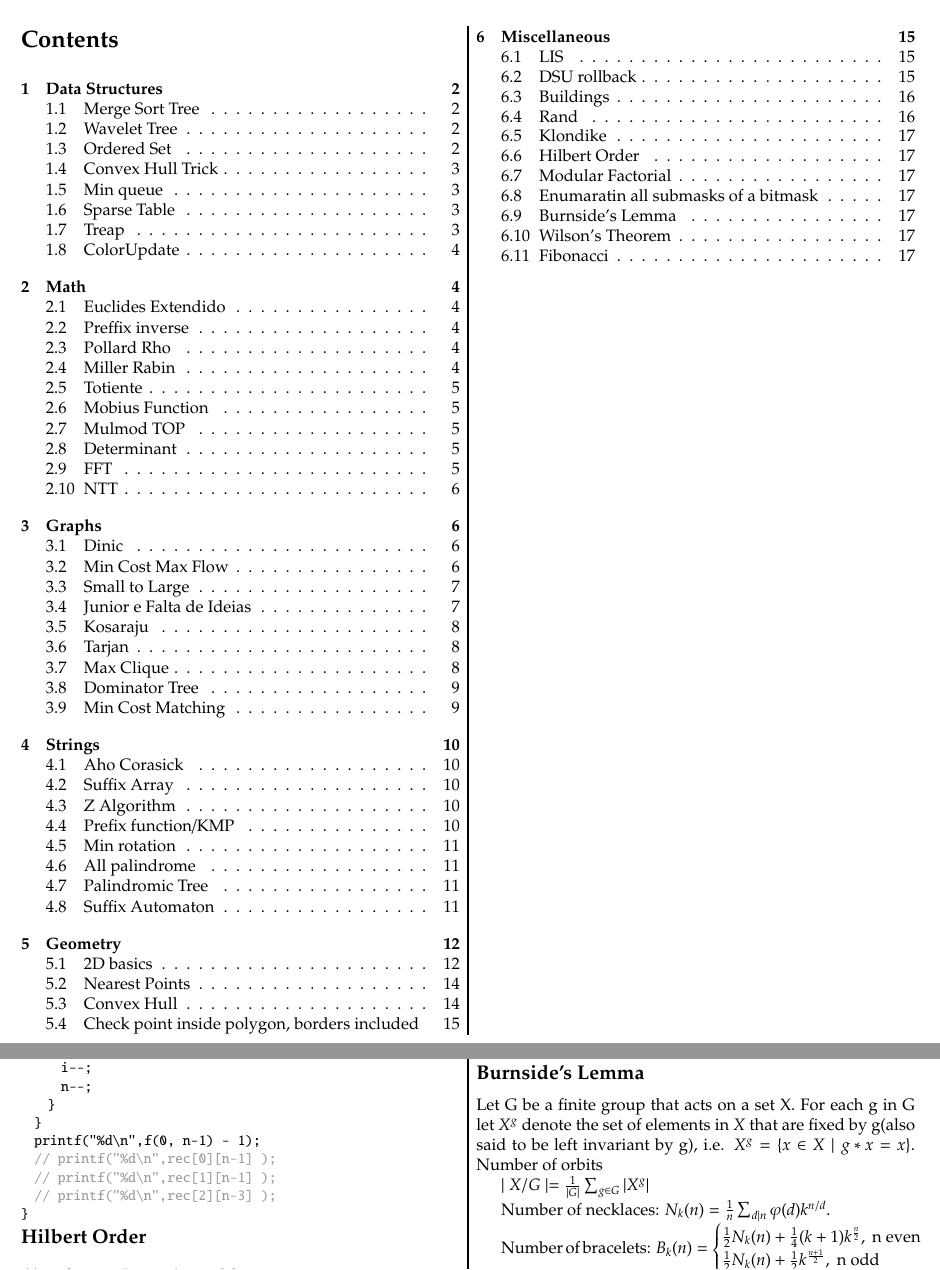
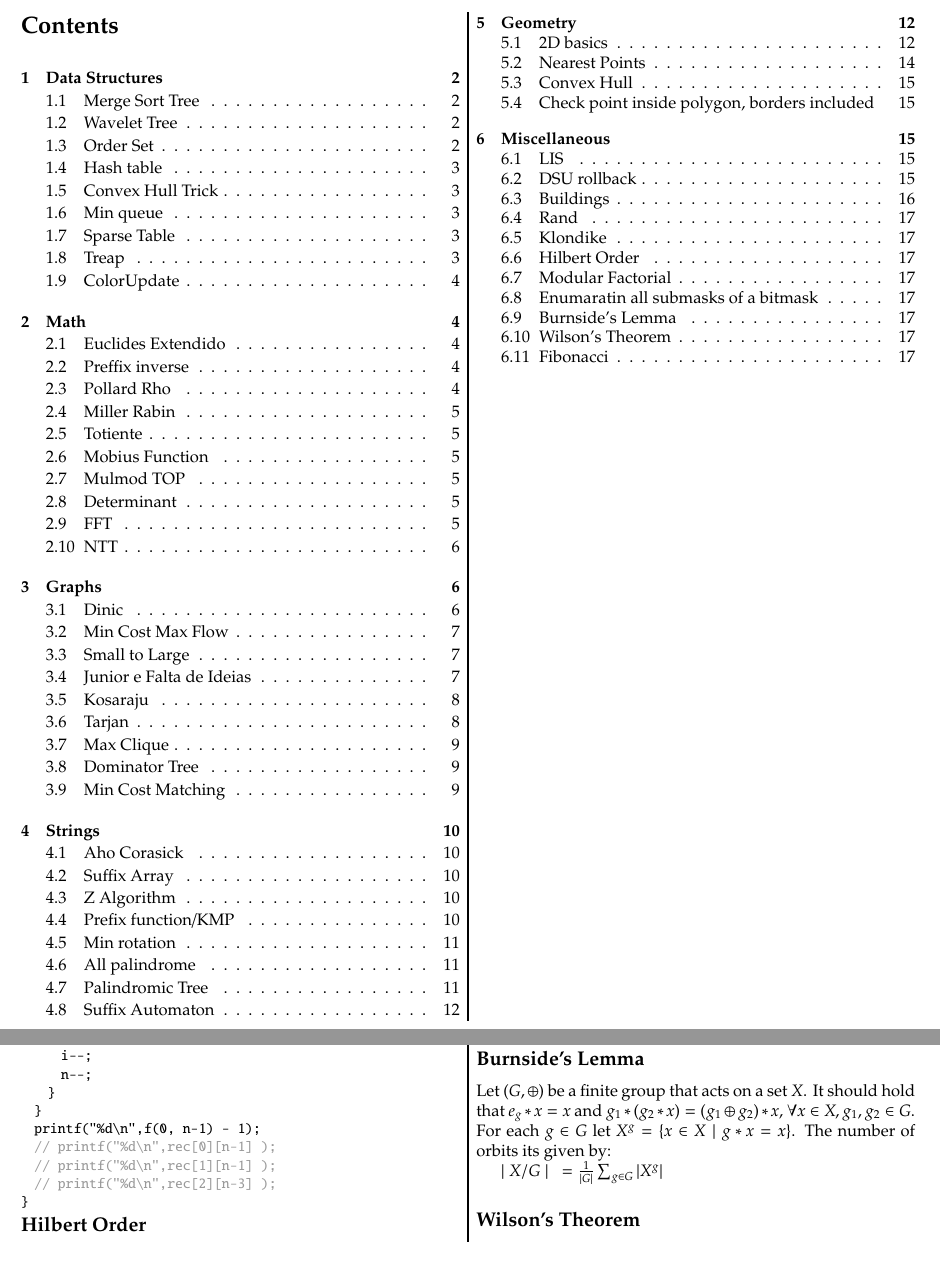
Before and after one commit to joseleite19/icpc-notebook, a LaTeX document (notebook.tex): two parts of pages 1 and 17 of 18, joined at a grey line, cut so that both start at the same text. The pictures show the PDF file notebook.pdf that the author committed with the source.

Commit message:
updated burnsides lemma

```diff
--- a/notebook.tex
+++ b/notebook.tex
@@ -141,18 +141,9 @@
 \includes{Enumaratin all submasks of a bitmask}{code/misc/submasks.cpp}
 
 \subsection{Burnside's Lemma}
-Let G be a finite group that acts on a set X. For each g in G let $X^g$ denote the set of elements in $X$ that are fixed by g(also said to be left invariant by g), i.e. $X^g = \{x \in X \mid g*x = x \}$. Number of orbits
+Let $(G, \oplus)$ be a finite group that acts on a set $X$. It should hold that $e_g*x=x$ and $g_1 *(g_2 * x) = (g_1 \oplus g_2) * x$, $\forall x \in X, g_1, g_2 \in G$. For each $g \in G$ let $X^g = \{x \in X \mid g*x = x \}$. The number of orbits its given by:
 
-$\mid X / G \mid = \frac{1}{|G|} \sum_{g \in G}{|X^g|}$
-
-Number of necklaces: $N_k(n) = \frac{1}{n} \sum_{d|n}{\varphi(d)k^{n/d}}$.
-
-Number of bracelets: $B_k(n) =
-\begin{cases}
-\frac{1}{2}N_k(n) + \frac{1}{4}(k+1)k^{\frac{n}{2}},\text{ n even} \\
-\frac{1}{2}N_k(n) + \frac{1}{2}k^{\frac{n+1}{2}},\text{ n odd}
-
-\end{cases}$
+$\mid X / G\mid~= \frac{1}{|G|} \sum_{g \in G}{|X^g|}$
 
 \subsection{Wilson's Theorem}
 $(n-1)! = -1 \mod n \iff n\text{ is prime}$
```
Also changed, not shown: notebook.pdf, notebook.tex (1 more changed lines).
